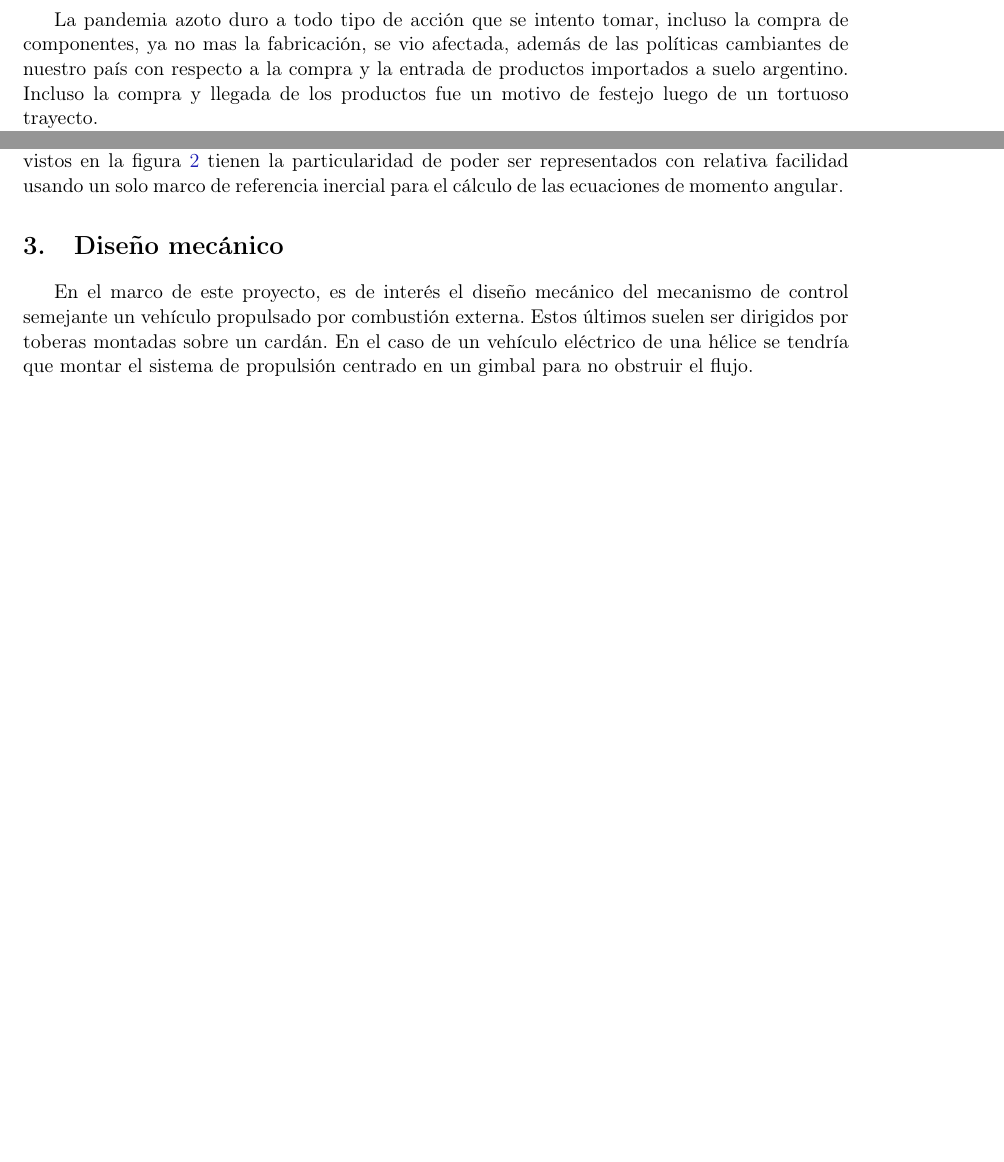
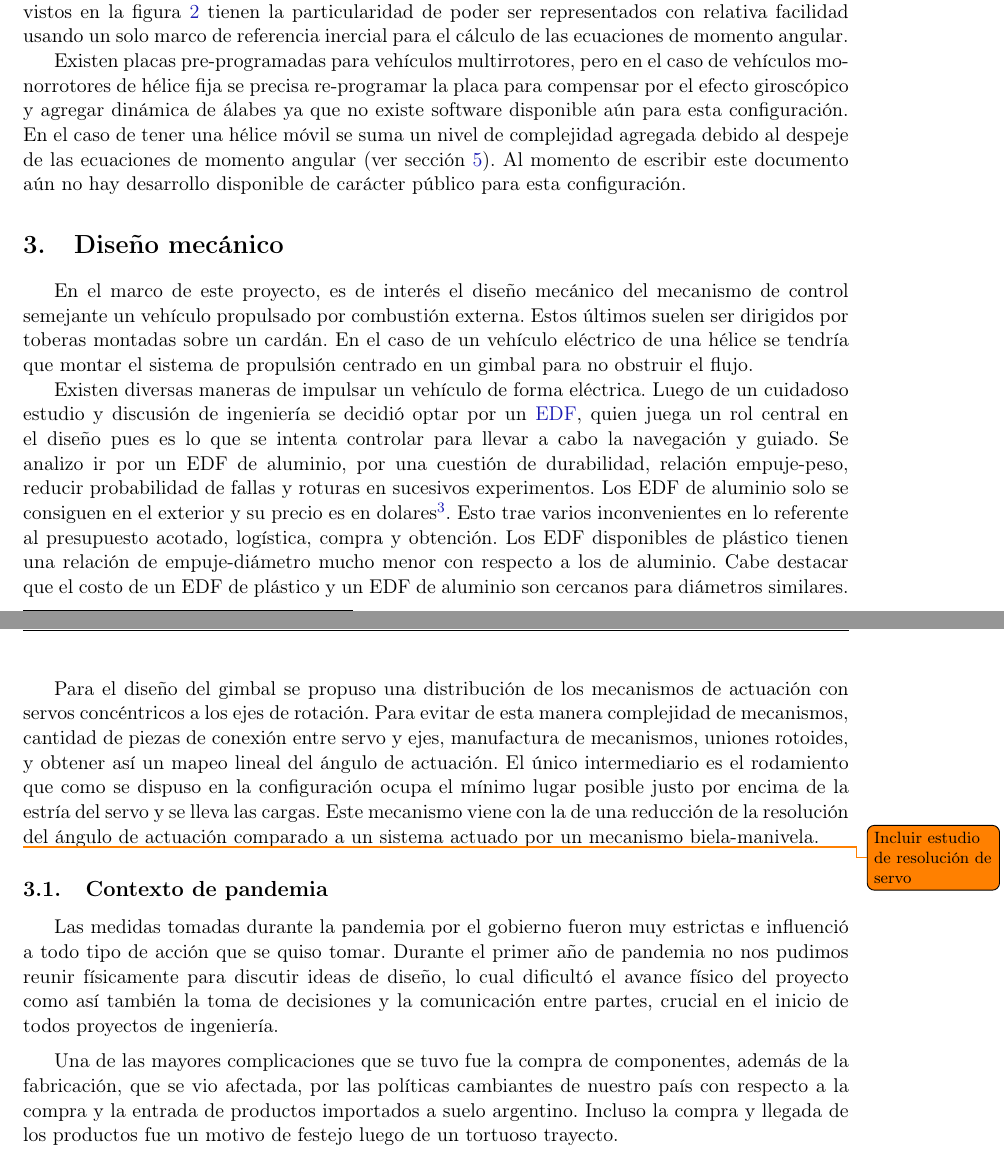
Before and after one commit to soypat/proy-final, a LaTeX paper (pf-cretton-whitti.tex, which reads chapter/design.tex, chapter/intro.tex, tex/glossary.tex): two parts of pages 6 and 7 of 20 before the commit and two parts of pages 7 and 8 of 20 after it, joined at a grey line, cut so that both start at the same text, the shorter picture padded with empty space. Compiled offline with pdfLaTeX.

Commit message:
rev 3 luis

```diff
--- a/chapter/design.tex
+++ b/chapter/design.tex
@@ -1,3 +1,32 @@
 \section{Diseño mecánico}
 
 En el marco de este proyecto, es de interés el diseño mecánico del mecanismo de control semejante un vehículo propulsado por combustión externa. Estos últimos suelen ser dirigidos por toberas montadas sobre un cardán. En el caso de un vehículo eléctrico de una hélice se tendría que montar el sistema de propulsión centrado en un gimbal para no obstruir el flujo.
+
+Existen diversas maneras de impulsar un vehículo de forma eléctrica. Luego de un cuidadoso estudio y discusión de ingeniería se decidió optar por un \gls{edf}, quien juega un rol central en el diseño pues es lo que se intenta controlar para llevar a cabo la navegación y guiado. Se analizo
+ir por un EDF de aluminio, por una cuestión de durabilidad, relación empuje-peso, reducir probabilidad de fallas y roturas en sucesivos experimentos.
+Los EDF de aluminio solo se consiguen en el exterior y su precio es en dolares\footnote{El cambio de divisas es desfavorable para el lugar donde se desarrolla este proyecto.}. Esto trae varios inconvenientes en lo referente al presupuesto acotado, logística, compra y obtención. Los EDF
+disponibles de plástico tienen una relación de empuje-diámetro mucho menor con respecto a
+los de aluminio. Cabe destacar que el costo de un EDF de plástico y un EDF de aluminio son cercanos para diámetros similares.
+
+\medskip
+
+Para el diseño del gimbal se propuso una distribución de los mecanismos de actuación con
+servos concéntricos a los ejes de rotación. Para evitar de esta manera complejidad de
+mecanismos, cantidad de piezas de conexión entre servo y ejes, manufactura de mecanismos,
+uniones rotoides, y obtener así un mapeo lineal del ángulo de actuación. El único intermediario
+es el rodamiento que como se dispuso en la configuración ocupa el mínimo lugar posible justo
+por encima de la estría del servo y se lleva las cargas.
+Este mecanismo viene con la de una reducción de la resolución del ángulo de actuación comparado a un sistema actuado por un mecanismo biela-manivela.
+
+\todo{Incluir estudio de resolución de servo}
+
+\subsection{Contexto de pandemia}
+Las medidas tomadas durante la pandemia por el gobierno fueron muy estrictas e influenció a todo tipo de acción que se quiso tomar. Durante el primer año de pandemia no nos pudimos reunir físicamente para discutir ideas de diseño, lo cual dificultó el avance físico del proyecto como así también la toma de decisiones y la comunicación entre partes, crucial en el inicio de todos proyectos de ingeniería.
+
+\medskip
+
+Una de las mayores complicaciones que se tuvo fue la compra de
+componentes, además de la fabricación, que se vio afectada, por las políticas cambiantes de
+nuestro país con respecto a la compra y la entrada de productos importados a suelo argentino.
+Incluso la compra y llegada de los productos fue un motivo de festejo luego de un tortuoso
+trayecto.
--- a/chapter/intro.tex
+++ b/chapter/intro.tex
@@ -97,9 +98,4 @@ inversión privada.\footnote{Agradecemos a \gls{lia} por hacerse cargo de la com
 
 \medskip
 
-La pandemia azoto duro a todo tipo de acción que se intento tomar, incluso la compra de
-componentes, ya no mas la fabricación, se vio afectada, además de las políticas cambiantes de
-nuestro país con respecto a la compra y la entrada de productos importados a suelo argentino.
-Incluso la compra y llegada de los productos fue un motivo de festejo luego de un tortuoso
-trayecto.
 
@@ -117,3 +111,5 @@ Los vehículos VTVL eléctricos son propulsados por hélices en su mayoría y co
 \end{itemize}
 
 El primer punto es mitigado fácilmente agregando álabes a la salida del chorro para enderezar el flujo y contrarrestar la rotación. El segundo punto solo se resuelve conociendo las ecuaciones de momento angular y controlando actuadores con un sistema de control a lazo cerrado. Los sistemas vistos en la figura \ref{fig:vbat_icarus} tienen la particularidad de poder ser representados con relativa facilidad usando un solo marco de referencia inercial para el cálculo de las ecuaciones de momento angular.
+
+Existen placas pre-programadas para vehículos multirrotores, pero en el caso de vehículos monorrotores de hélice fija se precisa re-programar la placa para compensar por el efecto giroscópico y agregar dinámica de álabes ya que no existe software disponible aún para esta configuración. En el caso de tener una hélice móvil se suma un nivel de complejidad agregada debido al despeje de las ecuaciones de momento angular (ver sección \ref{sec:ecuacionesRigid}). Al momento de escribir este documento aún no hay desarrollo disponible de carácter público para esta configuración.
--- a/tex/glossary.tex
+++ b/tex/glossary.tex
@@ -6,6 +6,13 @@
 	name=Corrutina,
     text=corrutina,
 	description={Una unidad de procesamiento que puede ejecutarse en simultaneo con otras corrutinas.}
+}
+
+\newglossaryentry{edf}
+{
+	name=Electronic ducted fan,
+	text=EDF,
+	description={Turbina impulsada por un motor eléctrico brushless. Es eficiente a altas velocidades.}
 }
 
 \newglossaryentry{lqr}
```
Also changed, not shown: chapter/threeDdemo.tex (+1 -1 lines), pf-cretton-whitti.pdf, chapter/intro.tex (9 more changed lines).
